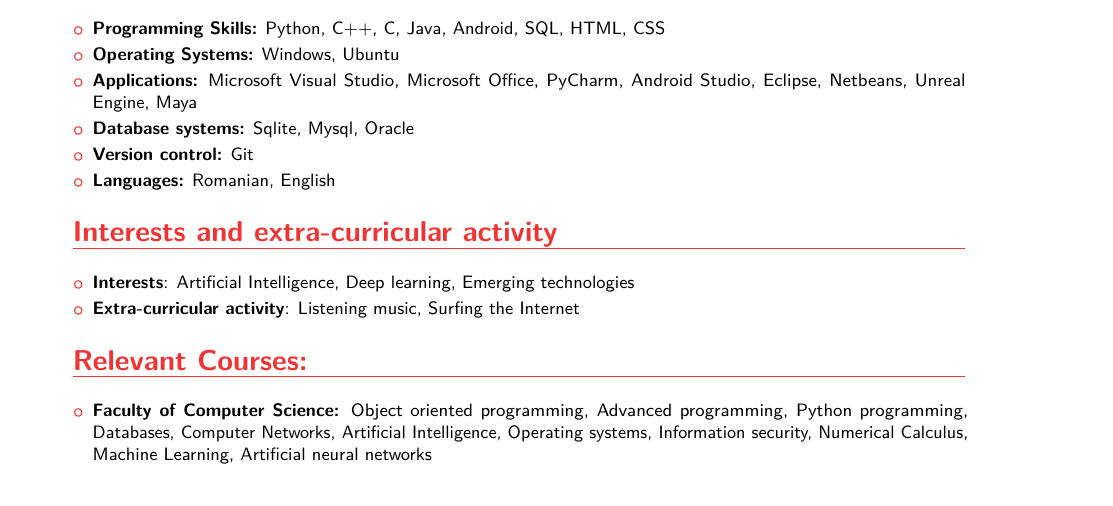
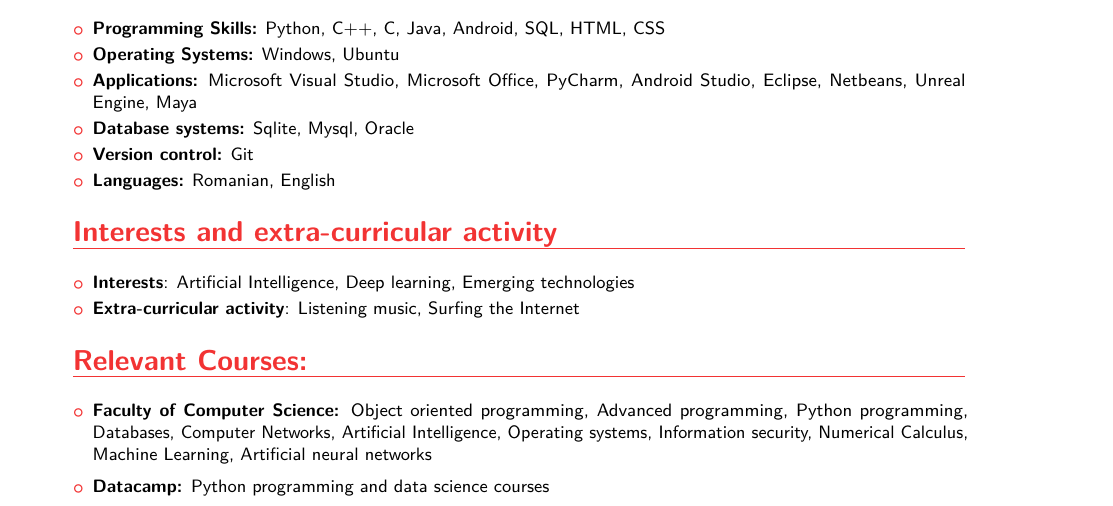
Before and after one commit to MariusDanutIancu/CurriculumVitae, a LaTeX CV (basic_cv.tex): part of the page, cut so that both start at the same text. The pictures show the PDF file basic_cv.pdf that the author committed with the source.

Commit message:
Added datacamp courses to relevant courses

```diff
--- a/basic_cv.tex
+++ b/basic_cv.tex
@@ -109,6 +109,8 @@
 			\vspace{5pt}
 			\item \textbf{Faculty of Computer Science: }Object oriented programming, Advanced programming, Python programming, Databases, Computer Networks,
 			Artificial Intelligence, Operating systems, Information security, Numerical Calculus, Machine Learning, Artificial neural networks
+			\vspace{5pt}
+			\item \textbf{Datacamp: }Python programming and data science courses
 		\end{itemize}
 
 	% \section{References}
```
Also changed, not shown: basic_cv.pdf.
